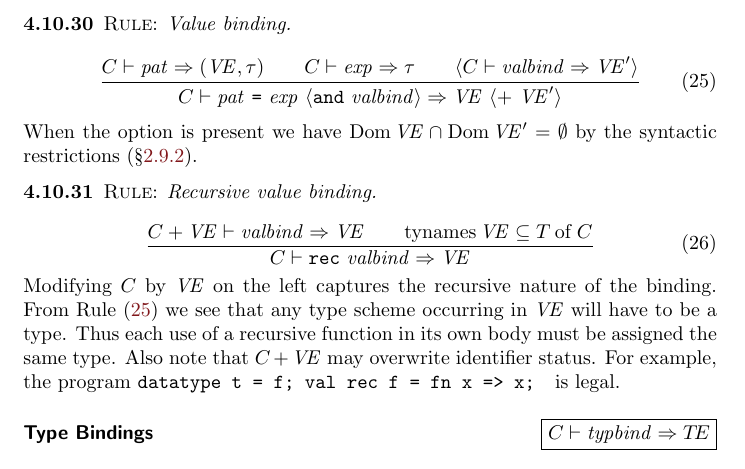
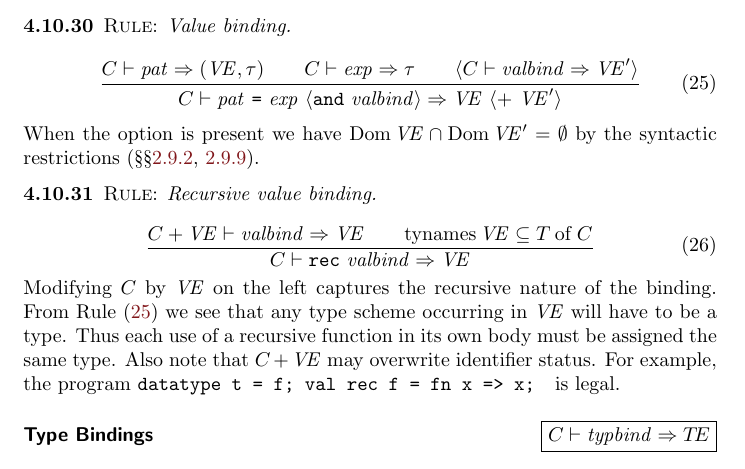
Before and after one commit to pqnelson/Standard-ML-1997-Annotations, a LaTeX thesis (sml-defn.tex, which reads tex/static-core.tex): part of page 35 of 43, cut so that both start at the same text. Compiled offline with pdfLaTeX; a LaTeX package or settings file that is missing is left out.

Commit message:
[minor] Linked syntactic restrictions to uses in static semantics

```diff
--- a/tex/static-core.tex
+++ b/tex/static-core.tex
@@ -878,7 +878,8 @@ Example: {\tt exception E of 'a; val it = (raise E 5) handle E f => f(2)}~.
       & \optional{\C\ts\valbind\ra\VE'}}}
 \end{equation}
 When the option is present we have $\Dom\VE\cap \Dom\VE' = \emptyset$ by
-the syntactic restrictions~\zref{clause:syntax-core:restriction:no-repeated-identifiers}.
+the syntactic
+restrictions~(\oldS\oldS\ref{clause:syntax-core:restriction:no-repeated-identifiers}, \ref{clause:syntax-core:type-variable-restrictions-in-value-declarations}).
 \end{sml-rule}
 
 \begin{sml-rule}{Recursive value binding}
```
Also changed, not shown: tex/static-core.tex (2 more changed lines).
